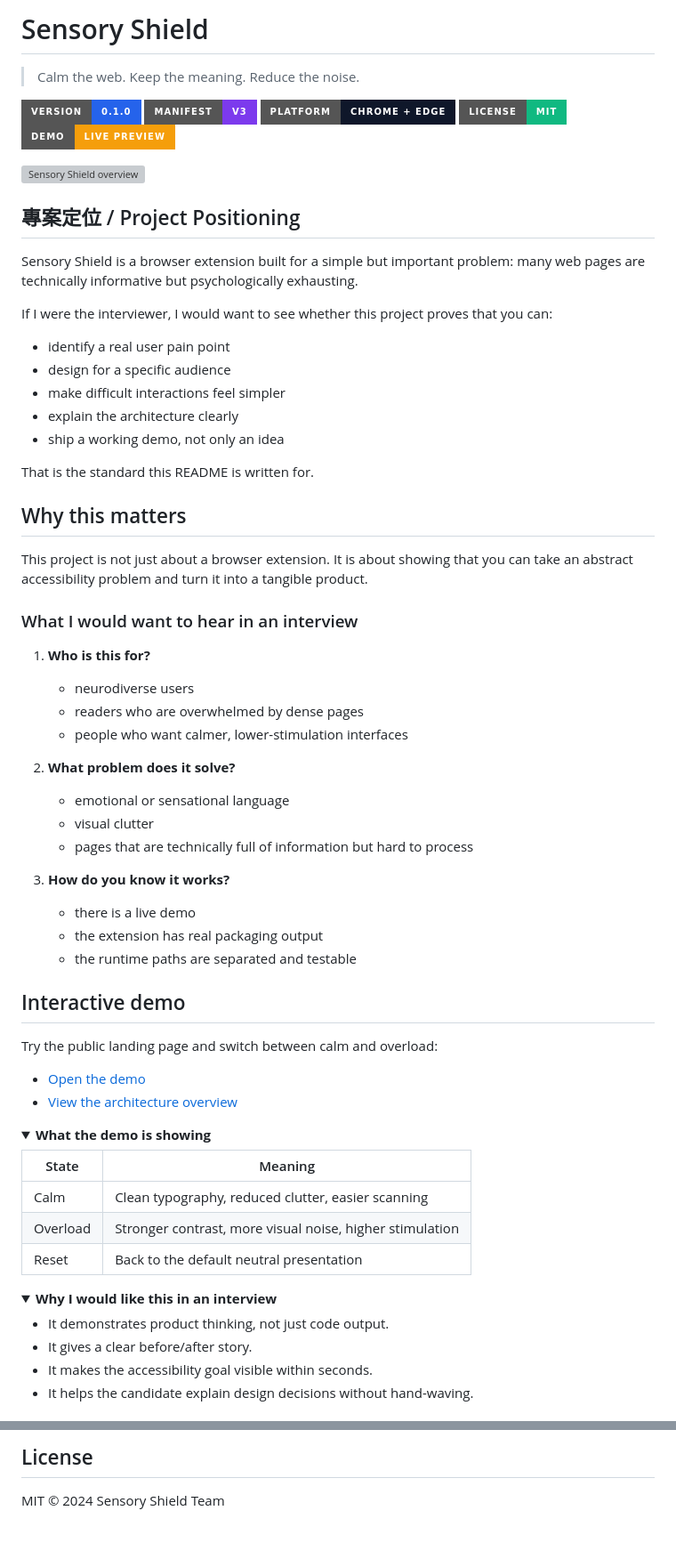
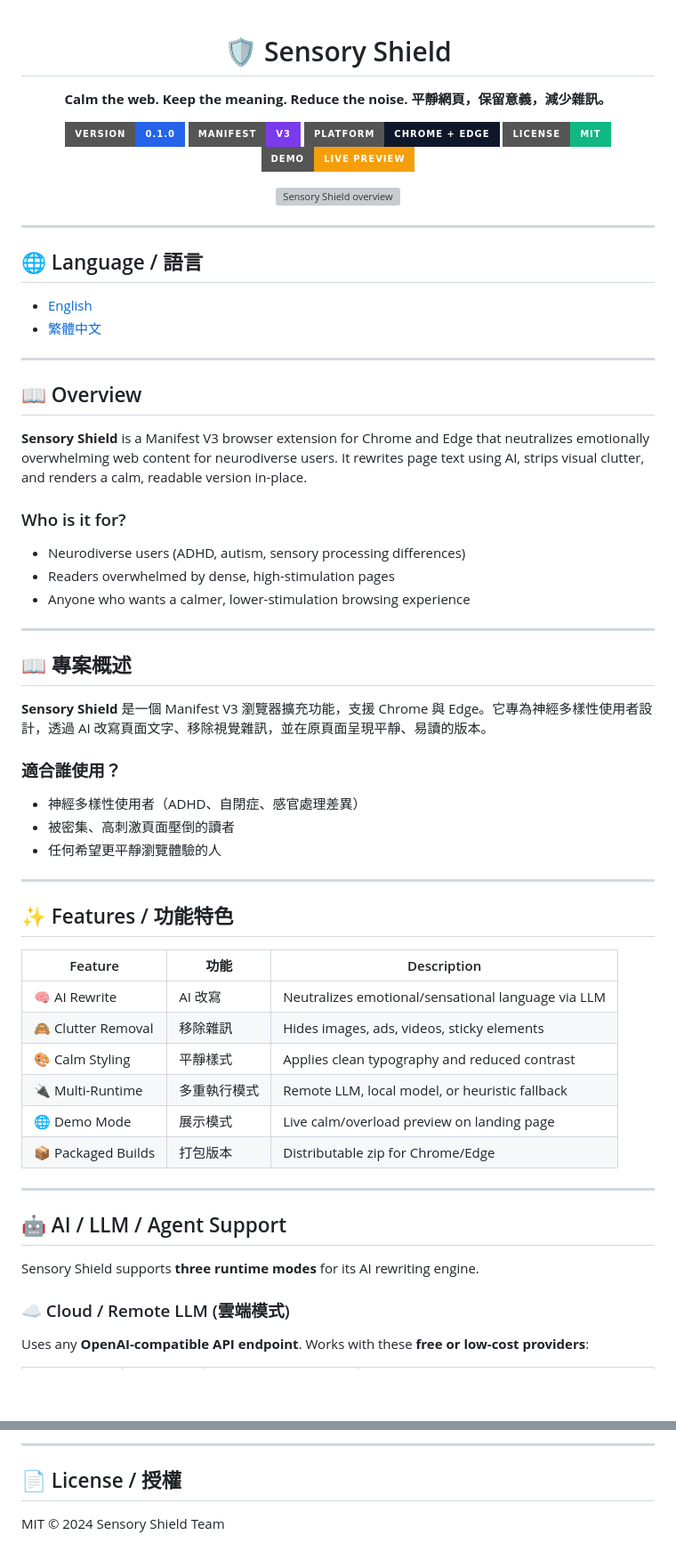
Before and after one commit to TeWei02/sensory-shield, a Markdown page: README.md, 2 parts joined by grey strips. Shown at 89% size. Drawn GitHub-style; folded sections open; badges without logos; blank space fills up the shorter version; grey boxes are pictures that could not be loaded.

Commit message:
docs: rewrite README with multilingual support, free AI providers, local/cloud deploy guide
Updated README to enhance clarity and structure, including new sections and improved formatting.

```diff
--- a/README.md
+++ b/README.md
@@ -1,6 +1,9 @@
-# Sensory Shield
+<div align="center">
 
-> Calm the web. Keep the meaning. Reduce the noise.
+# 🛡️ Sensory Shield
+
+**Calm the web. Keep the meaning. Reduce the noise.**
+**平靜網頁，保留意義，減少雜訊。**
 
 [![Version](https://img.shields.io/badge/version-0.1.0-2563eb?style=for-the-badge)](package.json)
 [![Manifest V3](https://img.shields.io/badge/manifest-V3-7c3aed?style=for-the-badge)](manifest.json)
@@ -10,68 +13,57 @@
 
 ![Sensory Shield overview](assets/overview.svg)
 
-## 專案定位 / Project Positioning
+</div>
 
-Sensory Shield is a browser extension built for a simple but important problem:
-many web pages are technically informative but psychologically exhausting.
+---
 
-If I were the interviewer, I would want to see whether this project proves that you can:
+## 🌐 Language / 語言
 
-- identify a real user pain point
-- design for a specific audience
-- make difficult interactions feel simpler
-- explain the architecture clearly
-- ship a working demo, not only an idea
+- [English](#-overview)
+- [繁體中文](#-專案概述)
 
-That is the standard this README is written for.
+---
 
-## Why this matters
+## 📖 Overview
 
-This project is not just about a browser extension.
-It is about showing that you can take an abstract accessibility problem and turn it into a tangible product.
+**Sensory Shield** is a Manifest V3 browser extension for Chrome and Edge that neutralizes emotionally overwhelming web content for neurodiverse users. It rewrites page text using AI, strips visual clutter, and renders a calm, readable version in-place.
 
-### What I would want to hear in an interview
+### Who is it for?
+- Neurodiverse users (ADHD, autism, sensory processing differences)
+- Readers overwhelmed by dense, high-stimulation pages
+- Anyone who wants a calmer, lower-stimulation browsing experience
 
-1. **Who is this for?**
-   - neurodiverse users
-   - readers who are overwhelmed by dense pages
-   - people who want calmer, lower-stimulation interfaces
+---
 
-2. **What problem does it solve?**
-   - emotional or sensational language
-   - visual clutter
-   - pages that are technically full of information but hard to process
+## 📖 專案概述
 
-3. **How do you know it works?**
-   - there is a live demo
-   - the extension has real packaging output
-   - the runtime paths are separated and testable
+**Sensory Shield** 是一個 Manifest V3 瀏覽器擴充功能，支援 Chrome 與 Edge。它專為神經多樣性使用者設計，透過 AI 改寫頁面文字、移除視覺雜訊，並在原頁面呈現平靜、易讀的版本。
 
-## Interactive demo
+### 適合誰使用？
+- 神經多樣性使用者（ADHD、自閉症、感官處理差異）
+- 被密集、高刺激頁面壓倒的讀者
+- 任何希望更平靜瀏覽體驗的人
 
-Try the public landing page and switch between calm and overload:
+---
 
-- [Open the demo](index.html)
-- [View the architecture overview](assets/overview.svg)
+## ✨ Features / 功能特色
 
-<details open>
-<summary><strong>What the demo is showing</strong></summary>
+| Feature | 功能 | Description |
+|---------|------|-------------|
+| 🧠 AI Rewrite | AI 改寫 | Neutralizes emotional/sensational language via LLM |
+| 🙈 Clutter Removal | 移除雜訊 | Hides images, ads, videos, sticky elements |
+| 🎨 Calm Styling | 平靜樣式 | Applies clean typography and reduced contrast |
+| 🔌 Multi-Runtime | 多重執行模式 | Remote LLM, local model, or heuristic fallback |
+| 🌐 Demo Mode | 展示模式 | Live calm/overload preview on landing page |
+| 📦 Packaged Builds | 打包版本 | Distributable zip for Chrome/Edge |
 
-| State | Meaning |
-| --- | --- |
-| Calm | Clean typography, reduced clutter, easier scanning |
-| Overload | Stronger contrast, more visual noise, higher stimulation |
-| Reset | Back to the default neutral presentation |
+---
 
-</details>
+## 🤖 AI / LLM / Agent Support
 
-<details>
-<summary><strong>Why I would like this in an interview</strong></summary>
+Sensory Shield supports **three runtime modes** for its AI rewriting engine.
 
-- It demonstrates product thinking, not just code output.
-- It gives a clear before/after story.
-- It makes the accessibility goal visible within seconds.
-- It helps the candidate explain design decisions without hand-waving.
+### ☁️ Cloud / Remote LLM (雲端模式)
 
-</details>
+Uses any **OpenAI-compatible API endpoint**. Works with these **free or low-cost providers**:
 
@@ -287,4 +262,6 @@ These are the main sources that informed the project’s accessibility and exten
 
-## License
+---
+
+## 📄 License / 授權
 
 MIT © 2024 Sensory Shield Team
```
Also changed, not shown: other parts of README.md (+157 -174 lines).
